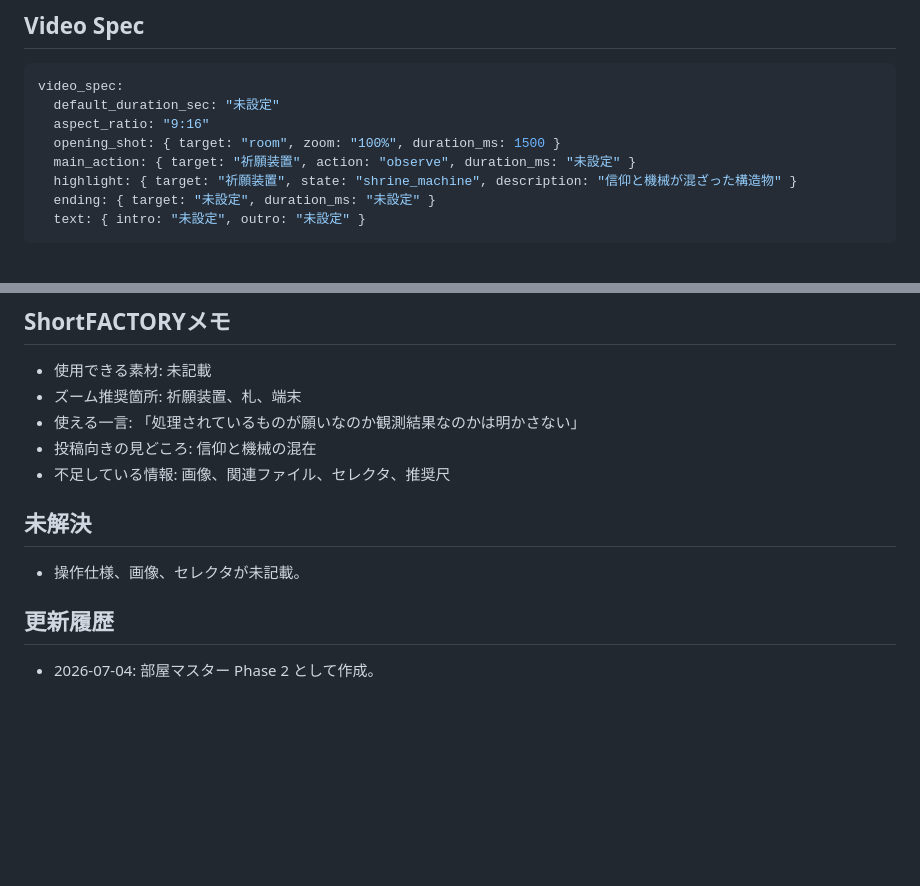
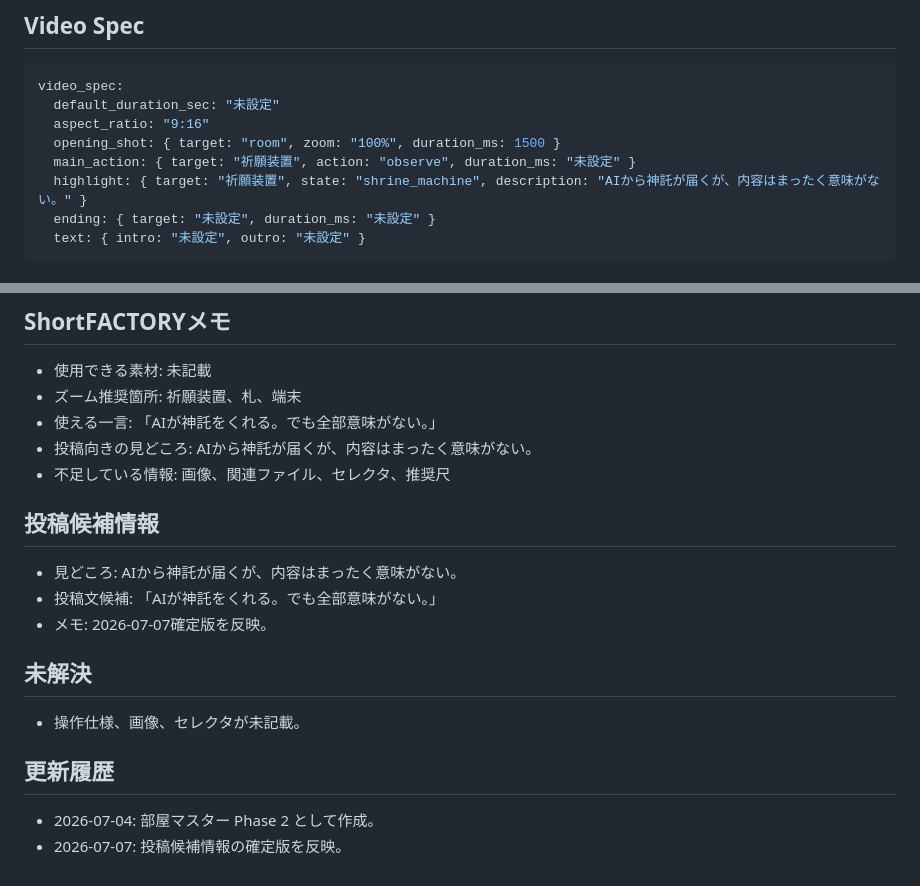
Before and after one commit to kaidoki-lab/kyoukai, a Markdown page: data/rooms/daimyojin.md, 2 parts joined by grey strips. Rendered like a GitHub page; blank space fills up the shorter version.

Commit message:
Update room post candidate copy

````diff
--- a/data/rooms/daimyojin.md
+++ b/data/rooms/daimyojin.md
@@ -51,7 +51,7 @@ video_spec:
   aspect_ratio: "9:16"
   opening_shot: { target: "room", zoom: "100%", duration_ms: 1500 }
   main_action: { target: "祈願装置", action: "observe", duration_ms: "未設定" }
-  highlight: { target: "祈願装置", state: "shrine_machine", description: "信仰と機械が混ざった構造物" }
+  highlight: { target: "祈願装置", state: "shrine_machine", description: "AIから神託が届くが、内容はまったく意味がない。" }
   ending: { target: "未設定", duration_ms: "未設定" }
   text: { intro: "未設定", outro: "未設定" }
 ```
@@ -87,9 +87,15 @@ capture_rules:
 
 * 使用できる素材: 未記載
 * ズーム推奨箇所: 祈願装置、札、端末
-* 使える一言: 「処理されているものが願いなのか観測結果なのかは明かさない」
-* 投稿向きの見どころ: 信仰と機械の混在
+* 使える一言: 「AIが神託をくれる。でも全部意味がない。」
+* 投稿向きの見どころ: AIから神託が届くが、内容はまったく意味がない。
 * 不足している情報: 画像、関連ファイル、セレクタ、推奨尺
+
+## 投稿候補情報
+
+* 見どころ: AIから神託が届くが、内容はまったく意味がない。
+* 投稿文候補: 「AIが神託をくれる。でも全部意味がない。」
+* メモ: 2026-07-07確定版を反映。
 
 ## 未解決
 
@@ -98,3 +104,4 @@ capture_rules:
 ## 更新履歴
 
 * 2026-07-04: 部屋マスター Phase 2 として作成。
+* 2026-07-07: 投稿候補情報の確定版を反映。
````
Also changed, not shown: data/rooms/archive.md (+10 -3 lines), data/rooms/exit.md (+10 -3 lines).
